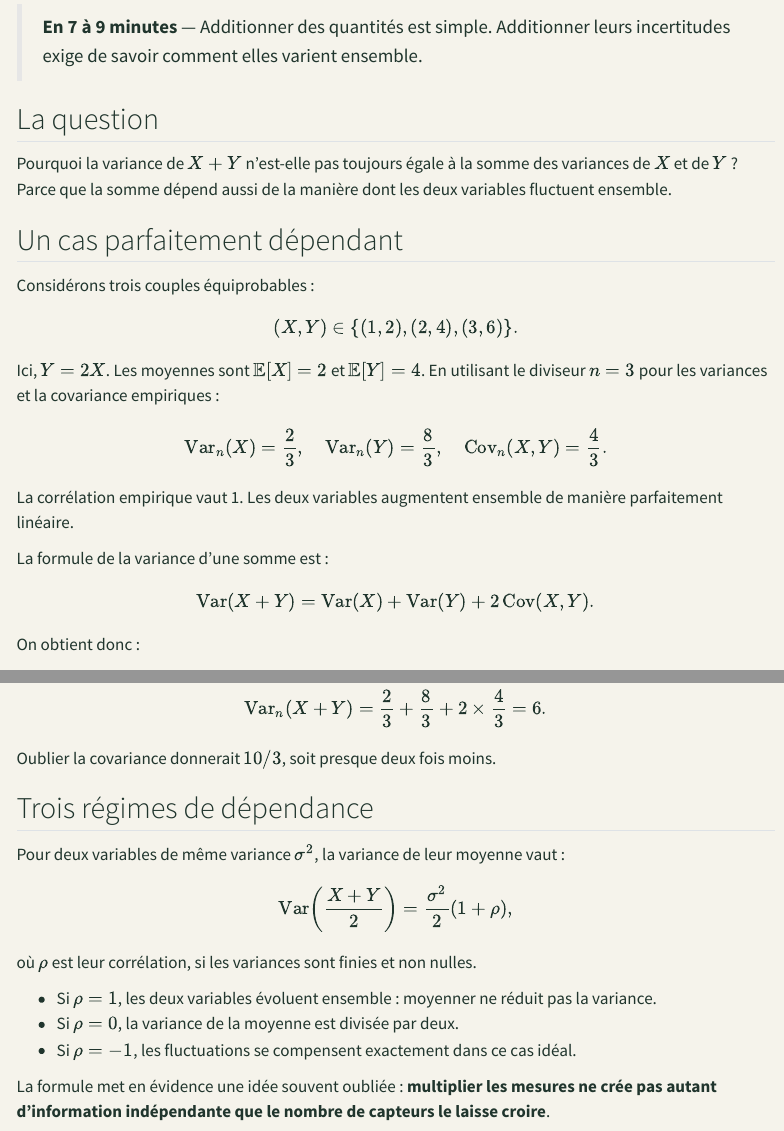
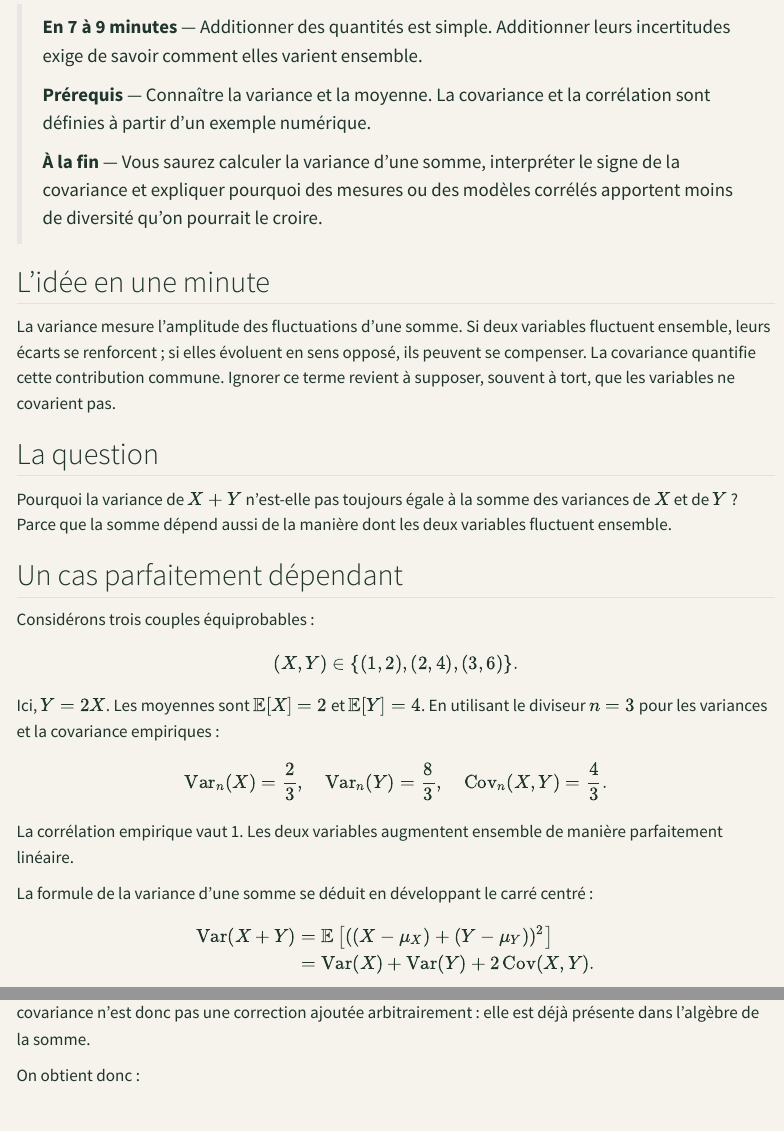
Before and after one commit to JM-Brun/knowledge-stories, a Quarto document (calendar/days/jour-04.qmd): the page in a window 1100 px wide, from 170 px down, and a second part further down, joined at a grey line. Rendered offline with R 4.5, knitr and Pandoc in place of Quarto, with nearby package versions; menus at the side of the page are left out.

Commit message:
Improve calendar day 4 learning structure

```diff
--- a/calendar/days/jour-04.qmd
+++ b/calendar/days/jour-04.qmd
@@ -5,6 +5,14 @@ description: "Comprendre comment la dépendance modifie l'incertitude d'un agré
 ---
 
 > **En 7 à 9 minutes** — Additionner des quantités est simple. Additionner leurs incertitudes exige de savoir comment elles varient ensemble.
+>
+> **Prérequis** — Connaître la variance et la moyenne. La covariance et la corrélation sont définies à partir d'un exemple numérique.
+>
+> **À la fin** — Vous saurez calculer la variance d'une somme, interpréter le signe de la covariance et expliquer pourquoi des mesures ou des modèles corrélés apportent moins de diversité qu'on pourrait le croire.
+
+## L'idée en une minute
+
+La variance mesure l'amplitude des fluctuations d'une somme. Si deux variables fluctuent ensemble, leurs écarts se renforcent ; si elles évoluent en sens opposé, ils peuvent se compenser. La covariance quantifie cette contribution commune. Ignorer ce terme revient à supposer, souvent à tort, que les variables ne covarient pas.
 
 ## La question
 
@@ -28,12 +36,18 @@ Ici, \(Y=2X\). Les moyennes sont \(\mathbb E[X]=2\) et \(\mathbb E[Y]=4\). En ut
 
 La corrélation empirique vaut 1. Les deux variables augmentent ensemble de manière parfaitement linéaire.
 
-La formule de la variance d'une somme est :
+La formule de la variance d'une somme se déduit en développant le carré centré :
 
 \[
-\operatorname{Var}(X+Y)=
-\operatorname{Var}(X)+\operatorname{Var}(Y)+2\operatorname{Cov}(X,Y).
+\begin{aligned}
+\operatorname{Var}(X+Y)
+&=\mathbb E\left[((X-\mu_X)+(Y-\mu_Y))^2\right]\\
+&=\operatorname{Var}(X)+\operatorname{Var}(Y)
++2\operatorname{Cov}(X,Y).
+\end{aligned}
 \]
+
+Le terme croisé apparaît parce que le carré d'une somme contient deux fois le produit des écarts. La covariance n'est donc pas une correction ajoutée arbitrairement : elle est déjà présente dans l'algèbre de la somme.
 
 On obtient donc :
 
```
Also changed, not shown: calendar/days/jour-04.qmd (5 more changed lines).
